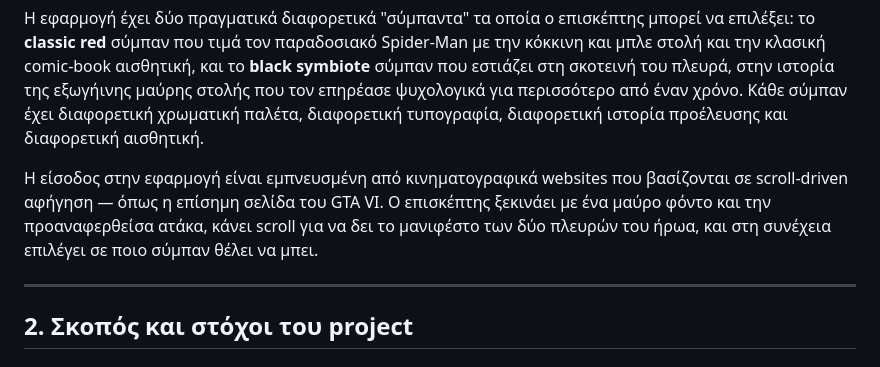
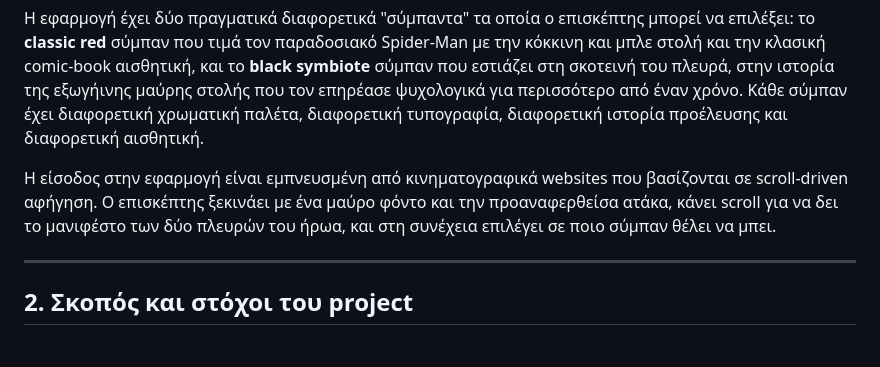
Before and after one commit to xrhstosgoumas1/xrhstosgoumas1, a Markdown page: ΠΑΡΟΥΣΙΑΣΗ WORD.md, the part around the change. Drawn GitHub-style.

```diff
--- a/ΠΑΡΟΥΣΙΑΣΗ WORD.md
+++ b/ΠΑΡΟΥΣΙΑΣΗ WORD.md
@@ -34,7 +34,8 @@
 
 Η εφαρμογή έχει δύο πραγματικά διαφορετικά "σύμπαντα" τα οποία ο επισκέπτης μπορεί να επιλέξει: το **classic red** σύμπαν που τιμά τον παραδοσιακό Spider-Man με την κόκκινη και μπλε στολή και την κλασική comic-book αισθητική, και το **black symbiote** σύμπαν που εστιάζει στη σκοτεινή του πλευρά, στην ιστορία της εξωγήινης μαύρης στολής που τον επηρέασε ψυχολογικά για περισσότερο από έναν χρόνο. Κάθε σύμπαν έχει διαφορετική χρωματική παλέτα, διαφορετική τυπογραφία, διαφορετική ιστορία προέλευσης και διαφορετική αισθητική.
 
-Η είσοδος στην εφαρμογή είναι εμπνευσμένη από κινηματογραφικά websites που βασίζονται σε scroll-driven αφήγηση — όπως η επίσημη σελίδα του GTA VI. Ο επισκέπτης ξεκινάει με ένα μαύρο φόντο και την προαναφερθείσα ατάκα, κάνει scroll για να δει το μανιφέστο των δύο πλευρών του ήρωα, και στη συνέχεια επιλέγει σε ποιο σύμπαν θέλει να μπει.
+Η είσοδος στην εφαρμογή είναι εμπνευσμένη από κινηματογραφικά websites που βασίζονται σε scroll-driven αφήγηση.
+Ο επισκέπτης ξεκινάει με ένα μαύρο φόντο και την προαναφερθείσα ατάκα, κάνει scroll για να δει το μανιφέστο των δύο πλευρών του ήρωα, και στη συνέχεια επιλέγει σε ποιο σύμπαν θέλει να μπει.
 
 ---
 
```
